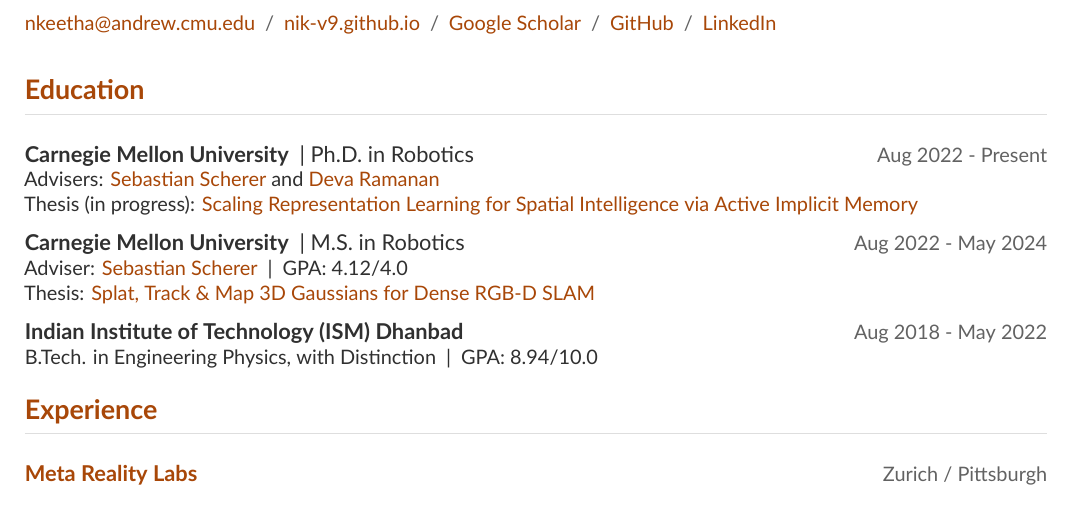
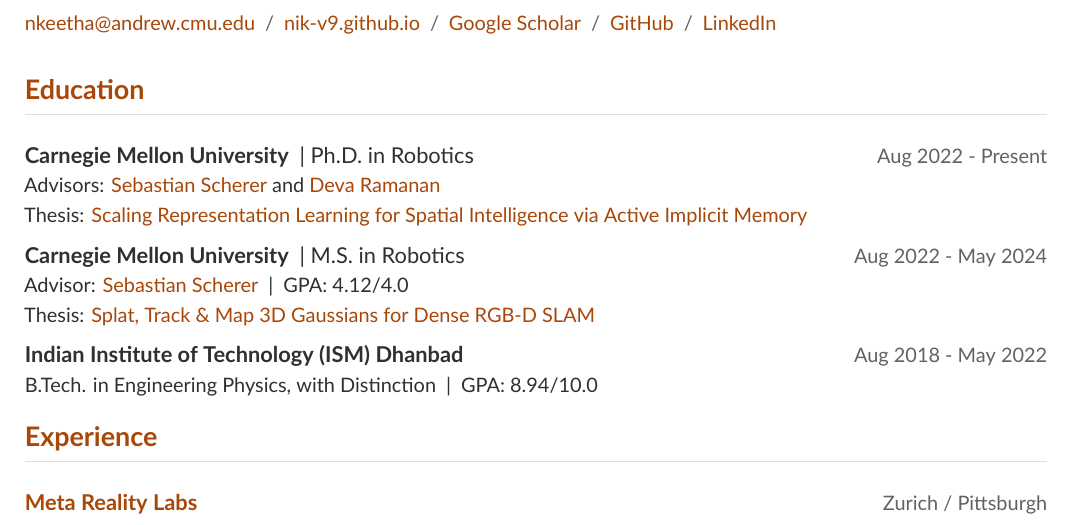
Before and after one commit to Nik-V9/Nik-V9.github.io, a LaTeX CV (cv/main.tex, which reads cv/sections/education.tex, cv/style.tex): part of page 1 of 5, cut so that both start at the same text. Compiled offline with XeLaTeX.

Commit message:
Refine CV entry spacing and education labels

```diff
--- a/cv/sections/education.tex
+++ b/cv/sections/education.tex
@@ -2,13 +2,13 @@
 
 \begin{cventry}
 \entryhead{Carnegie Mellon University\enspace\textnormal{| Ph.D. in Robotics}}{Aug 2022 - Present}
-\detail{Advisers: \href{https://theairlab.org/team/sebastian/}{Sebastian Scherer} and \href{https://www.cs.cmu.edu/~deva/}{Deva Ramanan}}
-\detail{Thesis (in progress): \href{https://www.ri.cmu.edu/event/ri-phd-thesis-proposal-nikhil-keetha/}{Scaling Representation Learning for Spatial Intelligence via Active Implicit Memory}}
+\detail{Advisors: \href{https://theairlab.org/team/sebastian/}{Sebastian Scherer} and \href{https://www.cs.cmu.edu/~deva/}{Deva Ramanan}}
+\detail{Thesis: \href{https://www.ri.cmu.edu/event/ri-phd-thesis-proposal-nikhil-keetha/}{Scaling Representation Learning for Spatial Intelligence via Active Implicit Memory}}
 \end{cventry}
 
 \begin{cventry}
 \entryhead{Carnegie Mellon University\enspace\textnormal{| M.S. in Robotics}}{Aug 2022 - May 2024}
-\detail{Adviser: \href{https://theairlab.org/team/sebastian/}{Sebastian Scherer}\enspace\textbar\enspace GPA: 4.12/4.0}
+\detail{Advisor: \href{https://theairlab.org/team/sebastian/}{Sebastian Scherer}\enspace\textbar\enspace GPA: 4.12/4.0}
 \detail{Thesis: \href{https://publications.ri.cmu.edu/splat-track-map-3d-gaussians-for-dense-rgb-d-slam}{Splat, Track \& Map 3D Gaussians for Dense RGB-D SLAM}}
 \end{cventry}
 
--- a/cv/style.tex
+++ b/cv/style.tex
@@ -51,7 +51,13 @@
   \begin{tabularx}{\linewidth}{@{}>{\RaggedRight\arraybackslash}X@{\hspace{12pt}}r@{}}%
   \textbf{#1}&{\small\color{muted}#2}\end{tabularx}\par}
 \newcommand{\detail}[1]{{\small #1\par}}
-\newenvironment{cventry}{\par\addvspace{7pt}\noindent\begin{minipage}{\linewidth}\RaggedRight}{\end{minipage}\par}
+\newcommand{\entrysetup}{}
+\newenvironment{cventry}{\par\addvspace{7pt}\noindent\begin{minipage}{\linewidth}\RaggedRight\entrysetup}{\end{minipage}\par}
+% Extra breathing room within education and experience entries only.
+\newenvironment{spaciousentries}{%
+  \renewcommand{\entrysetup}{\linespread{1.12}\selectfont\setlength{\parskip}{1.5pt}}%
+  \setlist*[itemize]{itemsep=2.5pt}%
+}{}
 \setlist[itemize]{leftmargin=12pt,label=\textbullet,topsep=3pt,itemsep=1pt,parsep=0pt,partopsep=0pt}
 \newenvironment{cvitems}{\begin{itemize}\small}{\end{itemize}}
 
```
Also changed, not shown: cv/main.tex (+2 -0 lines), cv/Nikhil_Varma_Keetha_CV.pdf, cv/README.md.
